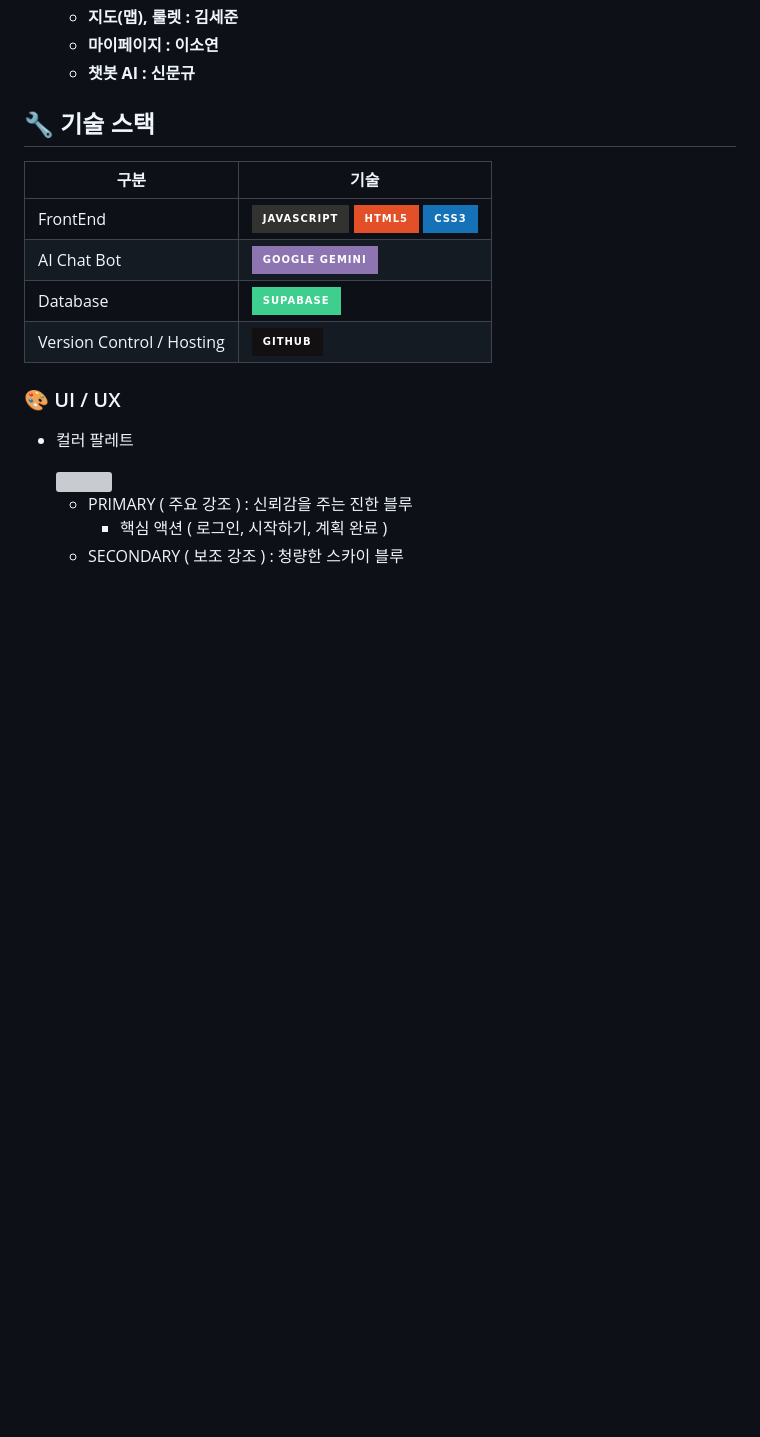
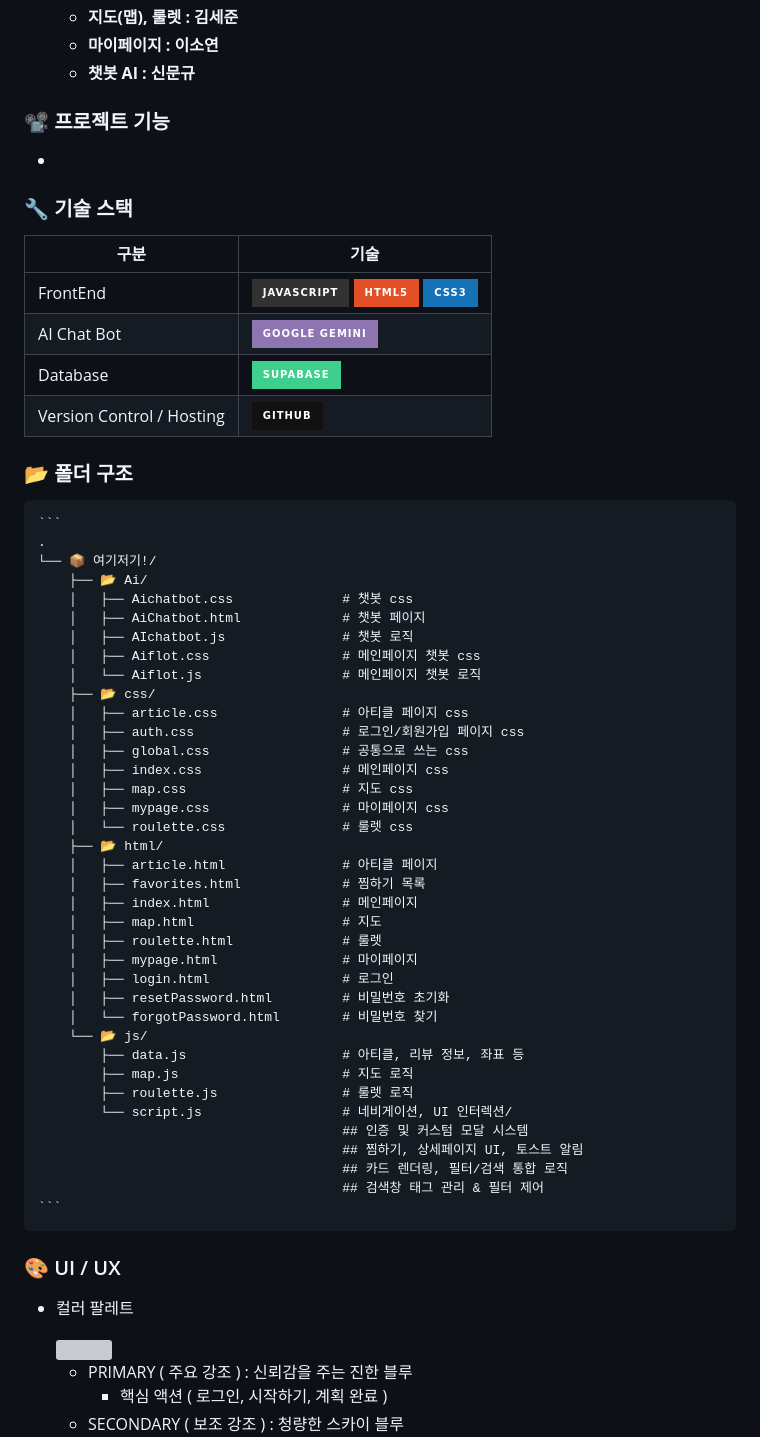
Before and after one commit to prgrms-aibe-devcourse/AIBE5_Project1_Team3, a Markdown page: README.md, the part around one of its changes. Drawn GitHub-style; badges without logos; blank space fills up the shorter version; grey boxes are pictures that could not be loaded.

````diff
--- a/README.md
+++ b/README.md
@@ -25,7 +25,11 @@
   - **마이페이지 : 이소연**
   - **챗봇 AI : 신문규**
 
-## 🔧 기술 스택
+### 📽️ 프로젝트 기능
+
+-
+
+### 🔧 기술 스택
 
 | 구분                      | 기술                                                         |
 | ------------------------- | ------------------------------------------------------------ |
@@ -33,6 +37,48 @@
 | AI Chat Bot               | ![Google Gemini](https://img.shields.io/badge/google%20gemini-8E75B2?style=for-the-badge&logo=google%20gemini&logoColor=white) |
 | Database                  | ![Supabase](https://img.shields.io/badge/Supabase-3ECF8E?style=for-the-badge&logo=supabase&logoColor=white) |
 | Version Control / Hosting | ![GitHub](https://img.shields.io/badge/github-%23121011.svg?style=for-the-badge&logo=github&logoColor=white) |
+
+### 📂 폴더 구조
+
+~~~text
+```
+.
+└── 📦 여기저기!/
+    ├── 📂 Ai/
+    │   ├── Aichatbot.css              # 챗봇 css
+    │   ├── AiChatbot.html             # 챗봇 페이지
+    │   ├── AIchatbot.js               # 챗봇 로직
+    │   ├── Aiflot.css                 # 메인페이지 챗봇 css
+    │   └── Aiflot.js                  # 메인페이지 챗봇 로직
+    ├── 📂 css/
+    │   ├── article.css                # 아티클 페이지 css
+    │   ├── auth.css                   # 로그인/회원가입 페이지 css
+    │   ├── global.css                 # 공통으로 쓰는 css
+    │   ├── index.css                  # 메인페이지 css
+    │   ├── map.css                    # 지도 css
+    │   ├── mypage.css                 # 마이페이지 css
+    │   └── roulette.css               # 룰렛 css
+    ├── 📂 html/
+    │   ├── article.html               # 아티클 페이지
+    │   ├── favorites.html             # 찜하기 목록
+    │   ├── index.html                 # 메인페이지
+    │   ├── map.html                   # 지도
+    │   ├── roulette.html              # 룰렛
+    │   ├── mypage.html                # 마이페이지
+    │   ├── login.html                 # 로그인
+    │   ├── resetPassword.html         # 비밀번호 초기화
+    │   └── forgotPassword.html        # 비밀번호 찾기
+    └── 📂 js/
+        ├── data.js                    # 아티클, 리뷰 정보, 좌표 등
+        ├── map.js                     # 지도 로직
+        ├── roulette.js                # 룰렛 로직
+        └── script.js                  # 네비게이션, UI 인터렉션/
+                                       ## 인증 및 커스텀 모달 시스템
+                                       ## 찜하기, 상세페이지 UI, 토스트 알림
+                                       ## 카드 렌더링, 필터/검색 통합 로직
+                                       ## 검색창 태그 관리 & 필터 제어
+```
+~~~
 
 ### 🎨 UI / UX
 
````
Also changed, not shown: other parts of README.md (+3 -57 lines).
